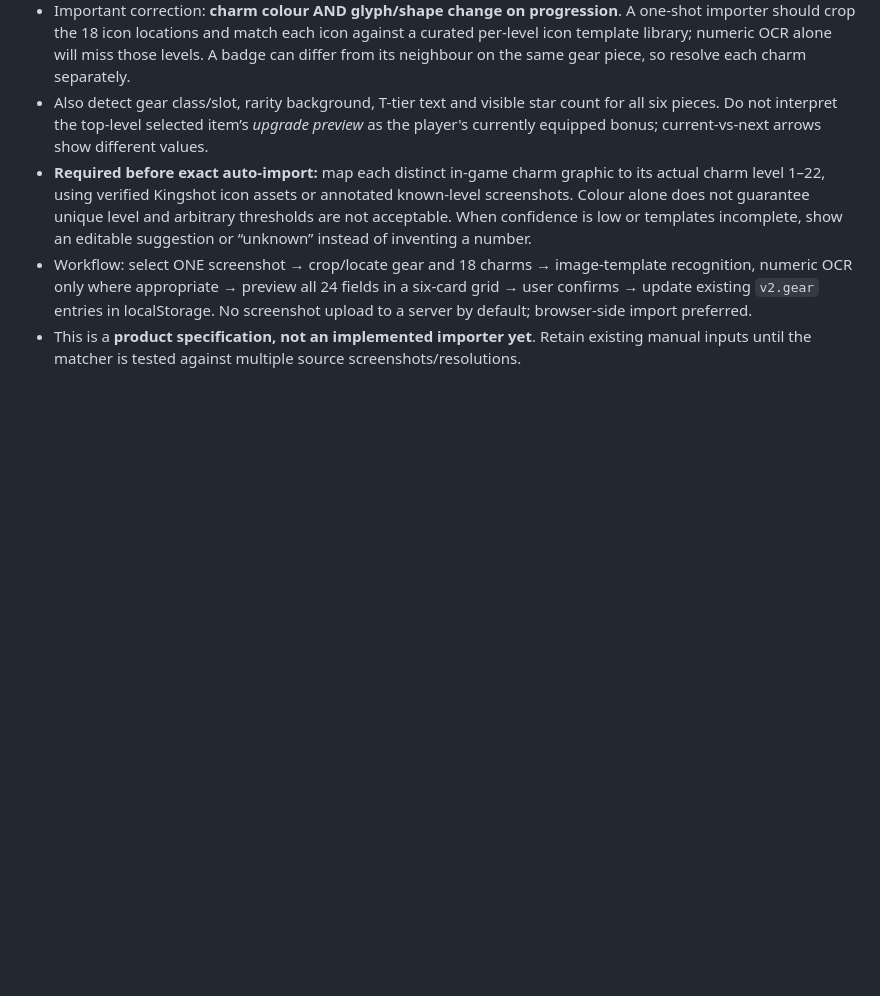
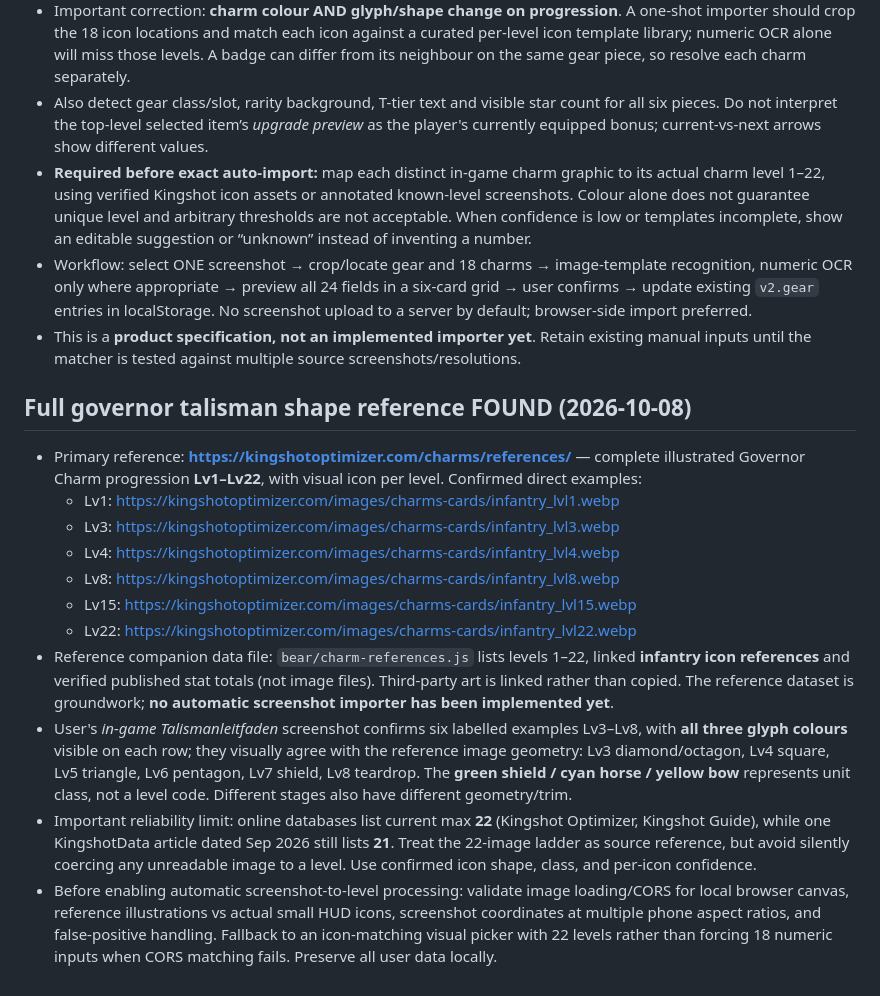
Before and after one commit to Boltotelli/welcome-nrw, a Markdown page: bear/README.md, the part around the change. GitHub-like rendering; blank space fills up the shorter version.

Commit message:
docs(bear): complete external Lv1–22 talisman icon references and one-screenshot import approach

```diff
--- a/bear/README.md
+++ b/bear/README.md
@@ -110,3 +110,17 @@ Do not edit the existing live dashboard navigation until the user approves the g
 - **Required before exact auto-import:** map each distinct in-game charm graphic to its actual charm level 1–22, using verified Kingshot icon assets or annotated known-level screenshots. Colour alone does not guarantee unique level and arbitrary thresholds are not acceptable. When confidence is low or templates incomplete, show an editable suggestion or “unknown” instead of inventing a number.
 - Workflow: select ONE screenshot → crop/locate gear and 18 charms → image-template recognition, numeric OCR only where appropriate → preview all 24 fields in a six-card grid → user confirms → update existing `v2.gear` entries in localStorage. No screenshot upload to a server by default; browser-side import preferred.
 - This is a **product specification, not an implemented importer yet**. Retain existing manual inputs until the matcher is tested against multiple source screenshots/resolutions.
+
+## Full governor talisman shape reference FOUND (2026-10-08)
+
+- Primary reference: **https://kingshotoptimizer.com/charms/references/** — complete illustrated Governor Charm progression **Lv1–Lv22**, with visual icon per level. Confirmed direct examples:
+  - Lv1: https://kingshotoptimizer.com/images/charms-cards/infantry_lvl1.webp
+  - Lv3: https://kingshotoptimizer.com/images/charms-cards/infantry_lvl3.webp
+  - Lv4: https://kingshotoptimizer.com/images/charms-cards/infantry_lvl4.webp
+  - Lv8: https://kingshotoptimizer.com/images/charms-cards/infantry_lvl8.webp
+  - Lv15: https://kingshotoptimizer.com/images/charms-cards/infantry_lvl15.webp
+  - Lv22: https://kingshotoptimizer.com/images/charms-cards/infantry_lvl22.webp
+- Reference companion data file: `bear/charm-references.js` lists levels 1–22, linked **infantry icon references** and verified published stat totals (not image files). Third-party art is linked rather than copied. The reference dataset is groundwork; **no automatic screenshot importer has been implemented yet**.
+- User's *in-game Talismanleitfaden* screenshot confirms six labelled examples Lv3–Lv8, with **all three glyph colours** visible on each row; they visually agree with the reference image geometry: Lv3 diamond/octagon, Lv4 square, Lv5 triangle, Lv6 pentagon, Lv7 shield, Lv8 teardrop. The **green shield / cyan horse / yellow bow** represents unit class, not a level code. Different stages also have different geometry/trim.
+- Important reliability limit: online databases list current max **22** (Kingshot Optimizer, Kingshot Guide), while one KingshotData article dated Sep 2026 still lists **21**. Treat the 22-image ladder as source reference, but avoid silently coercing any unreadable image to a level. Use confirmed icon shape, class, and per-icon confidence.
+- Before enabling automatic screenshot-to-level processing: validate image loading/CORS for local browser canvas, reference illustrations vs actual small HUD icons, screenshot coordinates at multiple phone aspect ratios, and false-positive handling. Fallback to an icon-matching visual picker with 22 levels rather than forcing 18 numeric inputs when CORS matching fails. Preserve all user data locally.
```
